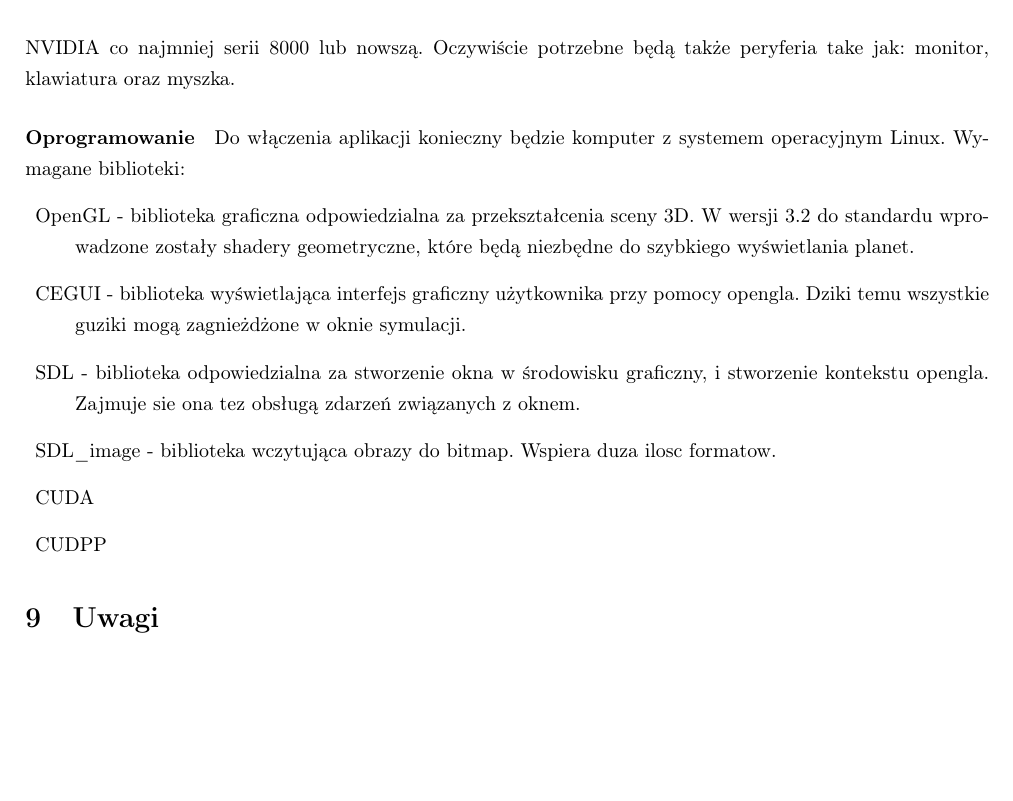
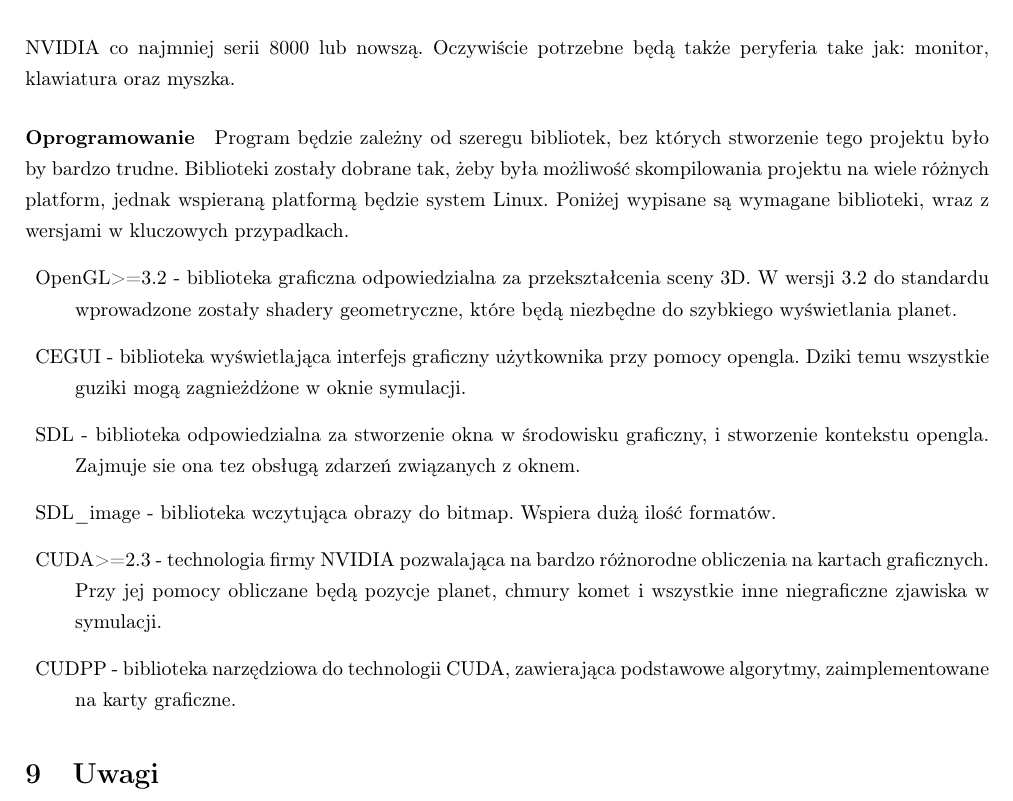
Before and after one commit to jkotur/planetz, a LaTeX document (project/tech/tech.tex, which reads project/tech/sys.tex): part of page 12 of 12, cut so that both start at the same text, the shorter picture padded with empty space. Compiled offline with pdfLaTeX.

Commit message:
+ poprwki opisu wymagan systemowych + dodanie baz do diagramu
git-svn-id: svn+ssh://gamma/home/samba/koturj/svn/inz@68 e70bc5d4-e669-4a26-a90f-bfde2a246bde

```diff
--- a/project/tech/sys.tex
+++ b/project/tech/sys.tex
@@ -2,12 +2,12 @@
 Wymagania sprzętowe dotyczą głownie możliwości graficznych komputera. Komputer musi obsługiwać CUDA 2.3 oraz OpenGL 3.2. W praktyce oznacza to potrzebe posiadania komputera z kartą graficzną firmy NVIDIA co najmniej  serii 8000 lub nowszą. Oczywiście potrzebne będą także peryferia take jak: monitor, klawiatura oraz myszka.
 
 \paragraph{Oprogramowanie}
-Do włączenia aplikacji konieczny będzie komputer z systemem operacyjnym Linux. Wymagane biblioteki:
+Program będzie zależny od szeregu bibliotek, bez których stworzenie tego projektu było by bardzo trudne. Biblioteki zostały dobrane tak, żeby była możliwość skompilowania projektu na wiele różnych platform, jednak wspieraną platformą będzie system Linux. Poniżej wypisane są wymagane biblioteki, wraz z wersjami w kluczowych przypadkach.
 \begin{description}
-\item{OpenGL} - biblioteka graficzna odpowiedzialna za przekształcenia sceny 3D. W wersji 3.2 do standardu wprowadzone zostały shadery geometryczne, które będą niezbędne do szybkiego wyświetlania planet.
+\item{OpenGL>=3.2} - biblioteka graficzna odpowiedzialna za przekształcenia sceny 3D. W wersji 3.2 do standardu wprowadzone zostały shadery geometryczne, które będą niezbędne do szybkiego wyświetlania planet.
 \item{CEGUI} - biblioteka wyświetlająca interfejs graficzny użytkownika przy pomocy opengla. Dziki temu wszystkie guziki mogą zagnieżdżone w oknie symulacji.
 \item{SDL} - biblioteka odpowiedzialna za stworzenie okna w środowisku graficzny, i stworzenie kontekstu opengla. Zajmuje sie ona tez obsługą zdarzeń związanych z oknem.
-\item{SDL\_image} - biblioteka wczytująca obrazy do bitmap. Wspiera duza ilosc formatow.
-\item{CUDA}
-\item{CUDPP}
+\item{SDL\_image} - biblioteka wczytująca obrazy do bitmap. Wspiera dużą ilość formatów.
+\item{CUDA>=2.3} - technologia firmy NVIDIA pozwalająca na bardzo różnorodne obliczenia na kartach graficznych. Przy jej pomocy obliczane będą pozycje planet, chmury komet i wszystkie inne niegraficzne zjawiska w symulacji.
+\item{CUDPP} - biblioteka narzędziowa do technologii CUDA, zawierająca podstawowe algorytmy, zaimplementowane na karty graficzne.
 \end{description}
```
Also changed, not shown: 1 other file.
